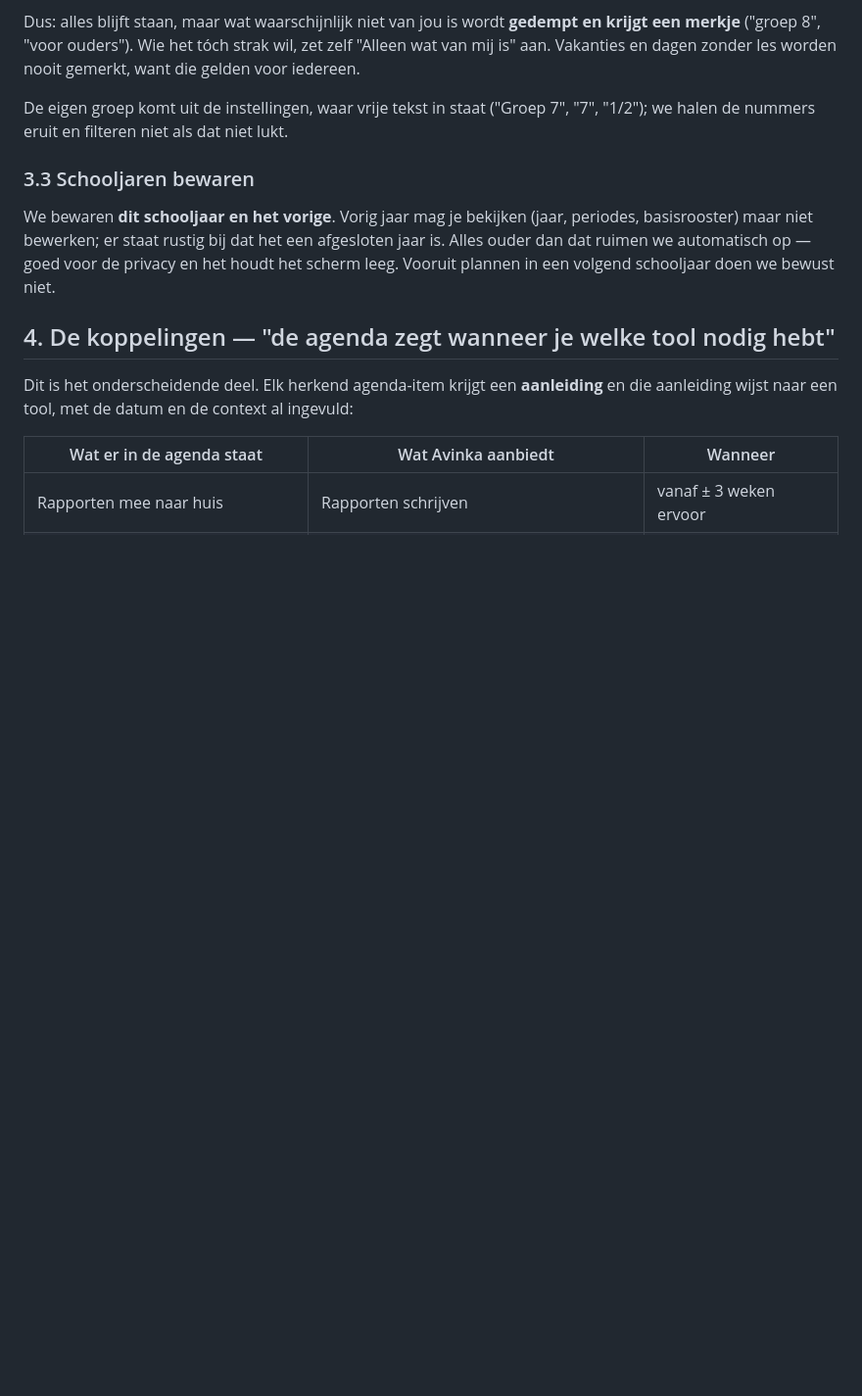
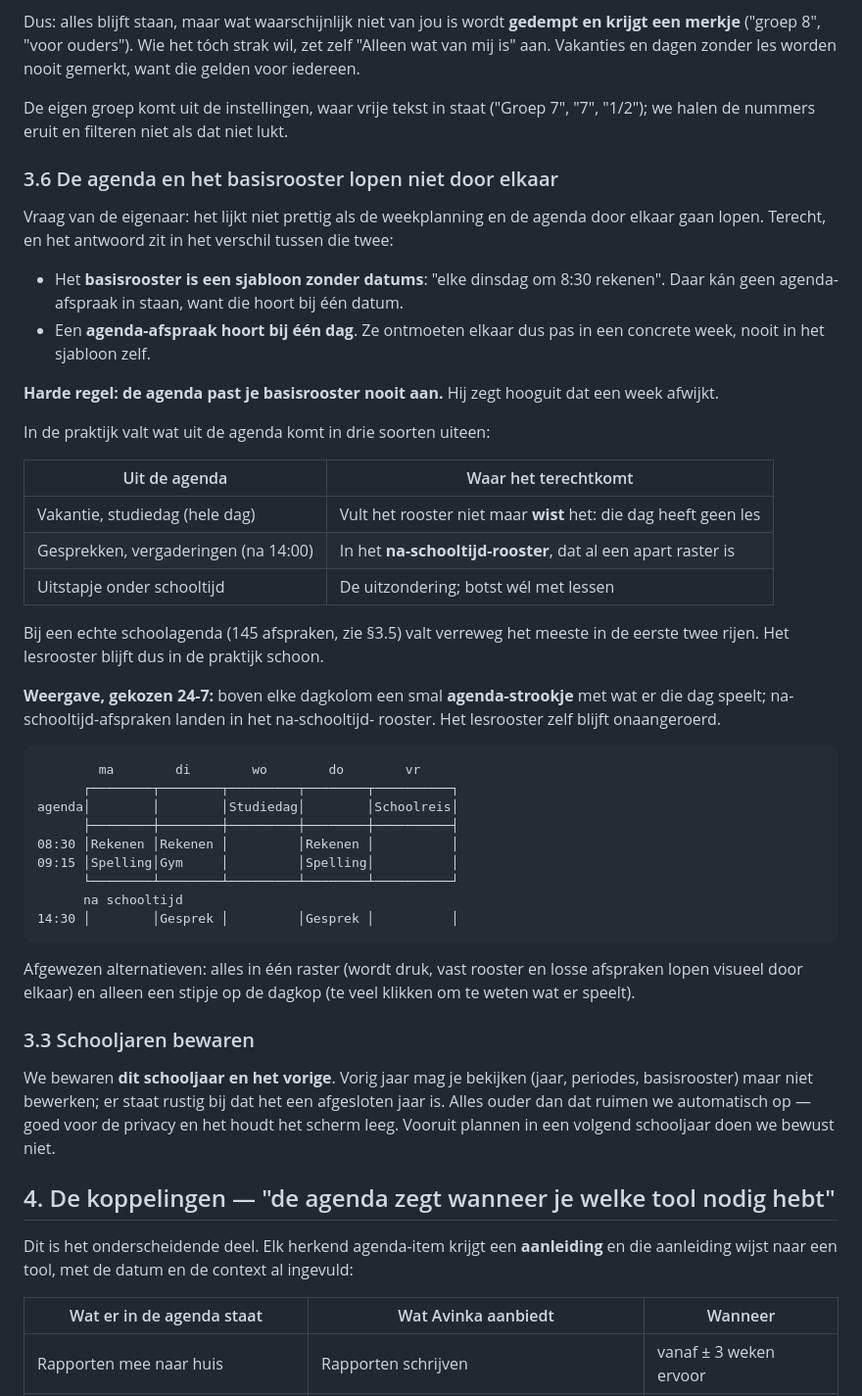
Before and after one commit to MvsTools/Avinka, a Markdown page: docs/planning-mijn-schooljaar.md, the part around the change. Shown at 98% size. Rendered like a GitHub page; blank space fills up the shorter version.

Commit message:
Vastgelegd hoe de agenda en het basisrooster zich verhouden
Vraag van de eigenaar vóór fase 2: lopen de weekplanning en de agenda niet door
elkaar? Antwoord en keuze nu in het plan (paragraaf 3.6).

Kern: het basisrooster is een sjabloon zonder datums, een agenda-afspraak hoort
bij een datum. Ze ontmoeten elkaar pas in een concrete week, en de agenda past
het basisrooster nooit aan. Vakanties en studiedagen wissen de dag, gesprekken
landen in het na-schooltijd-rooster, en per dagkolom komt een smal
agenda-strookje bovenaan. Afgewezen alternatieven staan erbij.

Co-Authored-By: Claude Opus 4.8 (1M context) <noreply@anthropic.com>

````diff
--- a/docs/planning-mijn-schooljaar.md
+++ b/docs/planning-mijn-schooljaar.md
@@ -159,6 +159,51 @@ gemerkt, want die gelden voor iedereen.
 
 De eigen groep komt uit de instellingen, waar vrije tekst in staat ("Groep 7",
 "7", "1/2"); we halen de nummers eruit en filteren niet als dat niet lukt.
+
+### 3.6 De agenda en het basisrooster lopen niet door elkaar
+
+Vraag van de eigenaar: het lijkt niet prettig als de weekplanning en de agenda
+door elkaar gaan lopen. Terecht, en het antwoord zit in het verschil tussen die
+twee:
+
+- Het **basisrooster is een sjabloon zonder datums**: "elke dinsdag om 8:30
+  rekenen". Daar kán geen agenda-afspraak in staan, want die hoort bij één datum.
+- Een **agenda-afspraak hoort bij één dag**. Ze ontmoeten elkaar dus pas in een
+  concrete week, nooit in het sjabloon zelf.
+
+**Harde regel: de agenda past je basisrooster nooit aan.** Hij zegt hooguit dat
+een week afwijkt.
+
+In de praktijk valt wat uit de agenda komt in drie soorten uiteen:
+
+| Uit de agenda | Waar het terechtkomt |
+|---|---|
+| Vakantie, studiedag (hele dag) | Vult het rooster niet maar **wist** het: die dag heeft geen les |
+| Gesprekken, vergaderingen (na 14:00) | In het **na-schooltijd-rooster**, dat al een apart raster is |
+| Uitstapje onder schooltijd | De uitzondering; botst wél met lessen |
+
+Bij een echte schoolagenda (145 afspraken, zie §3.5) valt verreweg het meeste in
+de eerste twee rijen. Het lesrooster blijft dus in de praktijk schoon.
+
+**Weergave, gekozen 24-7:** boven elke dagkolom een smal **agenda-strookje** met
+wat er die dag speelt; na-schooltijd-afspraken landen in het na-schooltijd-
+rooster. Het lesrooster zelf blijft onaangeroerd.
+
+```
+        ma        di        wo        do        vr
+      ┌────────┬────────┬─────────┬────────┬──────────┐
+agenda│        │        │Studiedag│        │Schoolreis│
+      ├────────┼────────┼─────────┼────────┼──────────┤
+08:30 │Rekenen │Rekenen │         │Rekenen │          │
+09:15 │Spelling│Gym     │         │Spelling│          │
+      └────────┴────────┴─────────┴────────┴──────────┘
+      na schooltijd
+14:30 │        │Gesprek │         │Gesprek │          │
+```
+
+Afgewezen alternatieven: alles in één raster (wordt druk, vast rooster en losse
+afspraken lopen visueel door elkaar) en alleen een stipje op de dagkop (te veel
+klikken om te weten wat er speelt).
 
 ### 3.3 Schooljaren bewaren
 
````
